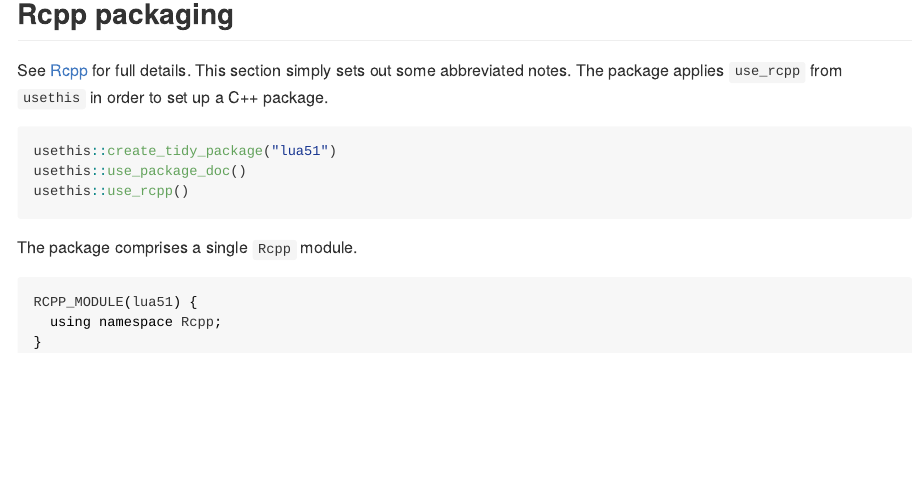
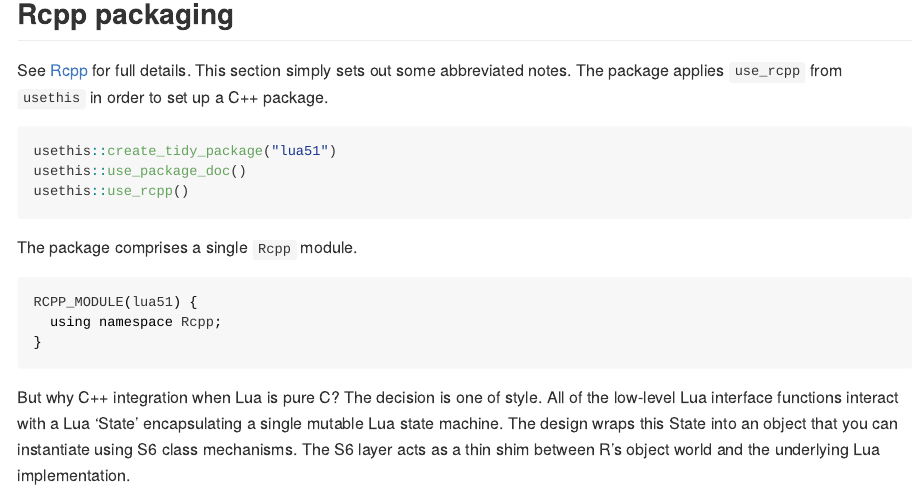
Before and after one commit to royratcliffe/lua51, an R Markdown document (README.Rmd): the page in a window 1100 px wide, from 540 px down. Rendered offline with R 4.5, knitr and Pandoc, with nearby package versions; badge pictures from the web are left out.

Commit message:
Why Rcpp

````diff
--- a/README.Rmd
+++ b/README.Rmd
@@ -55,3 +55,5 @@ RCPP_MODULE(lua51) {
   using namespace Rcpp;
 }
 ```
+
+But why C++ integration when Lua is pure C? The decision is one of style. All of the low-level Lua interface functions interact with a Lua 'State' encapsulating a single mutable Lua state machine. The design wraps this State into an object that you can instantiate using S6 class mechanisms. The S6 layer acts as a thin shim between R's object world and the underlying Lua implementation.
````
